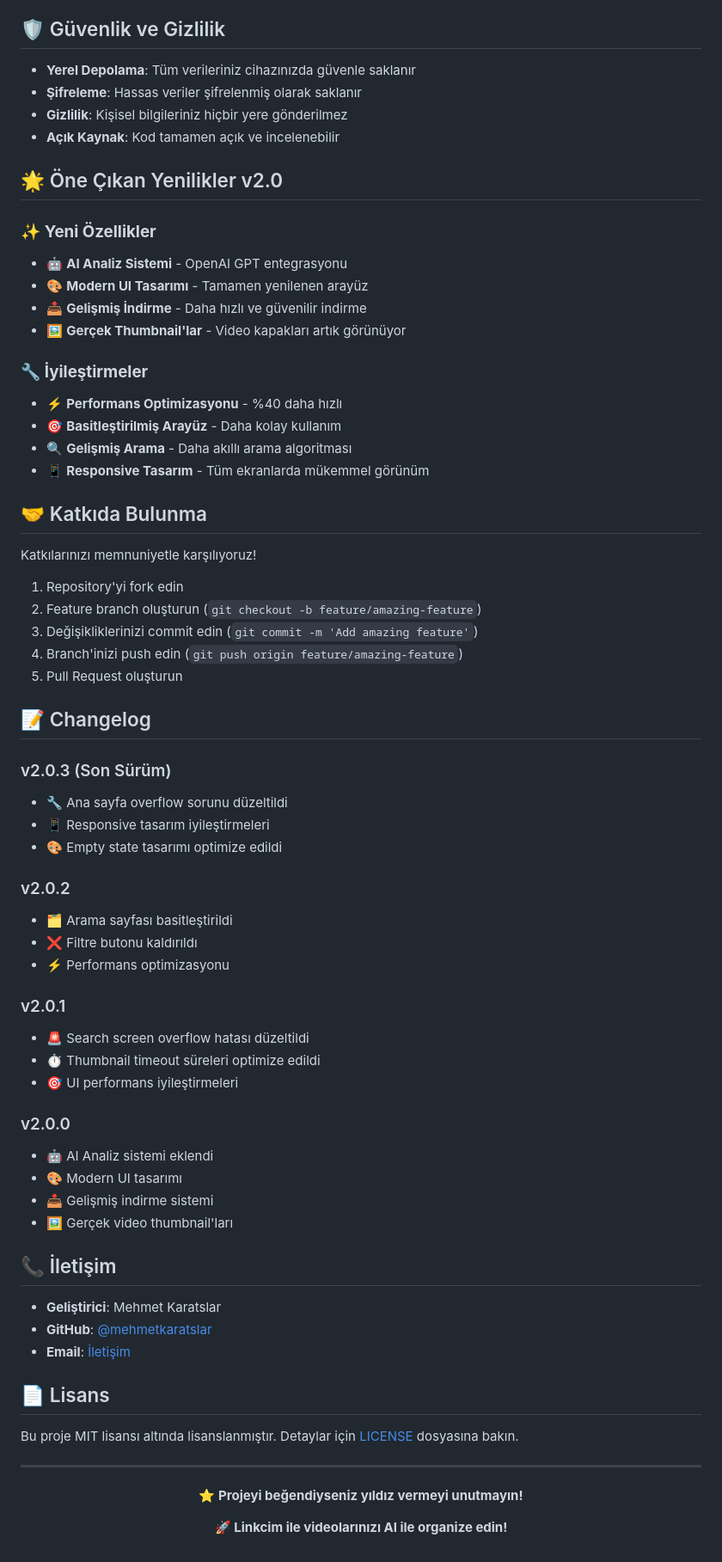
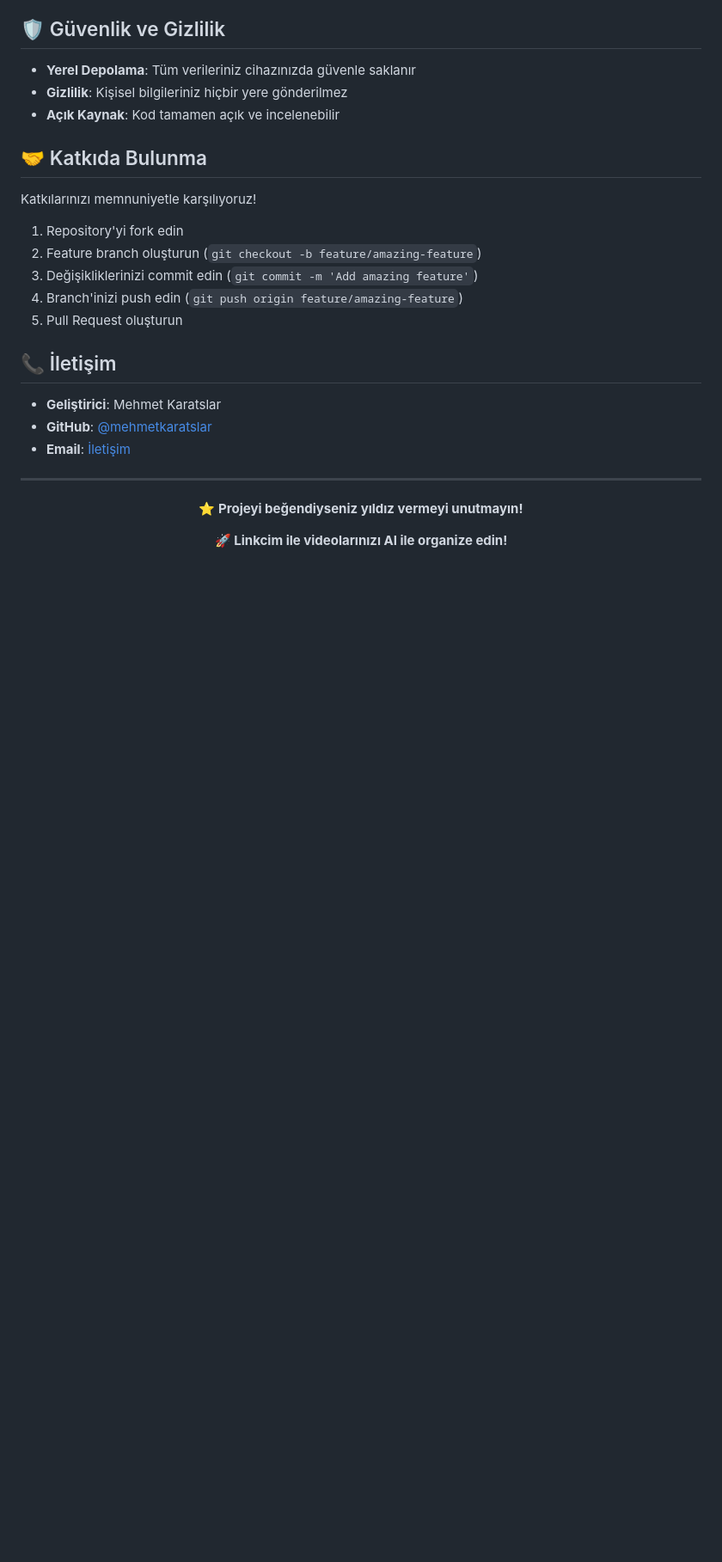
Before and after one commit to mehmetkaratslar/linkcim, a Markdown page: README.md, the part around one of its changes. Shown at 86% size. GitHub-like rendering; blank space fills up the shorter version.

Commit message:
Düzeltmeler yapıldı README.md

```diff
--- a/README.md
+++ b/README.md
@@ -128,23 +128,9 @@ flutter run
 ## 🛡️ Güvenlik ve Gizlilik
 
 - **Yerel Depolama**: Tüm verileriniz cihazınızda güvenle saklanır
-- **Şifreleme**: Hassas veriler şifrelenmiş olarak saklanır
 - **Gizlilik**: Kişisel bilgileriniz hiçbir yere gönderilmez
 - **Açık Kaynak**: Kod tamamen açık ve incelenebilir
 
-## 🌟 Öne Çıkan Yenilikler v2.0
-
-### ✨ **Yeni Özellikler**
-- 🤖 **AI Analiz Sistemi** - OpenAI GPT entegrasyonu
-- 🎨 **Modern UI Tasarımı** - Tamamen yenilenen arayüz
-- 📥 **Gelişmiş İndirme** - Daha hızlı ve güvenilir indirme
-- 🖼️ **Gerçek Thumbnail'lar** - Video kapakları artık görünüyor
-
-### 🔧 **İyileştirmeler**
-- ⚡ **Performans Optimizasyonu** - %40 daha hızlı
-- 🎯 **Basitleştirilmiş Arayüz** - Daha kolay kullanım
-- 🔍 **Gelişmiş Arama** - Daha akıllı arama algoritması
-- 📱 **Responsive Tasarım** - Tüm ekranlarda mükemmel görünüm
 
 ## 🤝 Katkıda Bulunma
 
@@ -156,28 +142,6 @@ Katkılarınızı memnuniyetle karşılıyoruz!
 4. Branch'inizi push edin (`git push origin feature/amazing-feature`)
 5. Pull Request oluşturun
 
-## 📝 Changelog
-
-### v2.0.3 (Son Sürüm)
-- 🔧 Ana sayfa overflow sorunu düzeltildi
-- 📱 Responsive tasarım iyileştirmeleri
-- 🎨 Empty state tasarımı optimize edildi
-
-### v2.0.2
-- 🗂️ Arama sayfası basitleştirildi
-- ❌ Filtre butonu kaldırıldı
-- ⚡ Performans optimizasyonu
-
-### v2.0.1
-- 🚨 Search screen overflow hatası düzeltildi
-- ⏱️ Thumbnail timeout süreleri optimize edildi
-- 🎯 UI performans iyileştirmeleri
-
-### v2.0.0
-- 🤖 AI Analiz sistemi eklendi
-- 🎨 Modern UI tasarımı
-- 📥 Gelişmiş indirme sistemi
-- 🖼️ Gerçek video thumbnail'ları
 
 ## 📞 İletişim
 
@@ -187,7 +151,5 @@ Katkılarınızı memnuniyetle karşılıyoruz!
 
-## 📄 Lisans
 
-Bu proje MIT lisansı altında lisanslanmıştır. Detaylar için [LICENSE](LICENSE) dosyasına bakın.
 
 ---
 
```
Also changed, not shown: other parts of README.md (+5 -5 lines).
